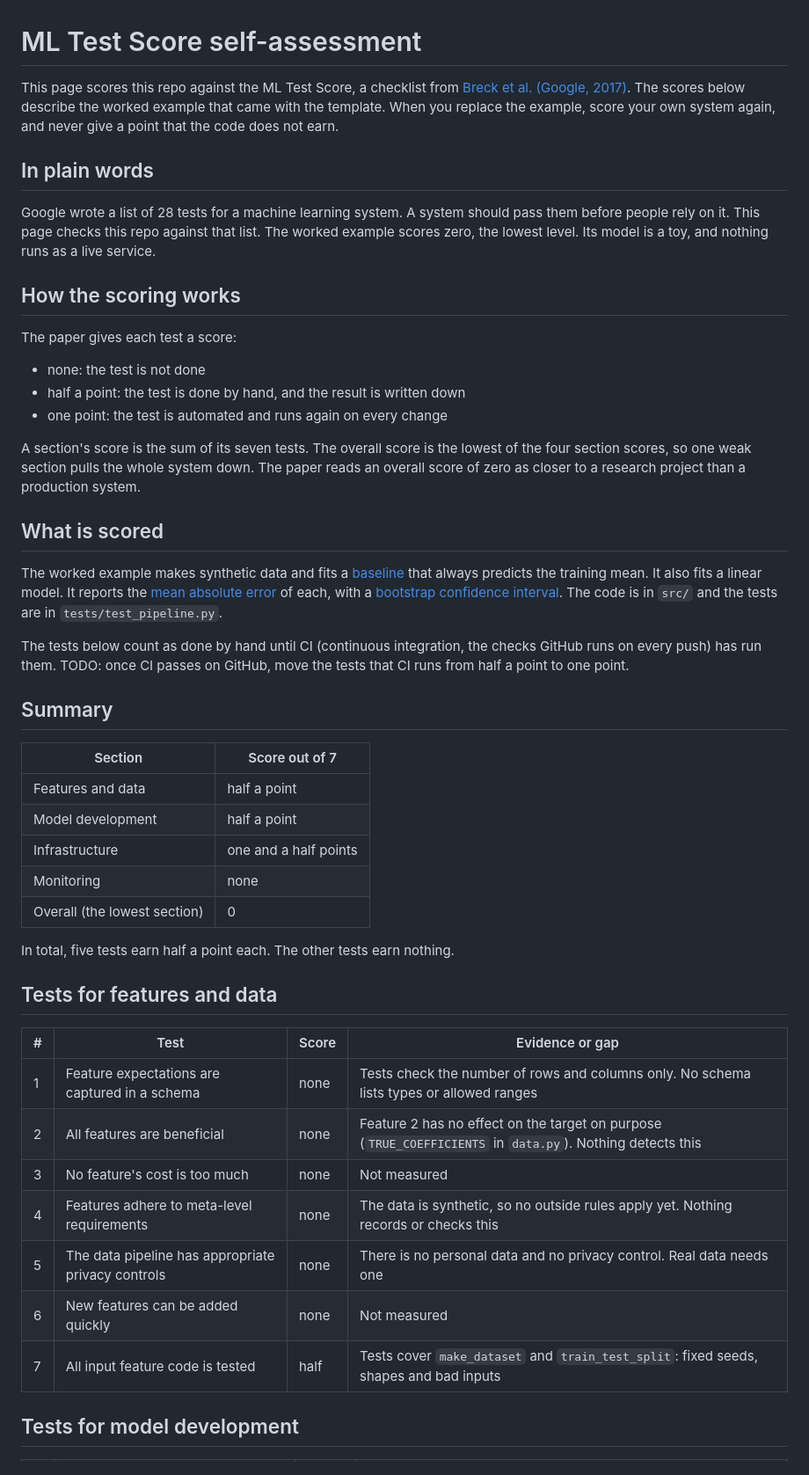
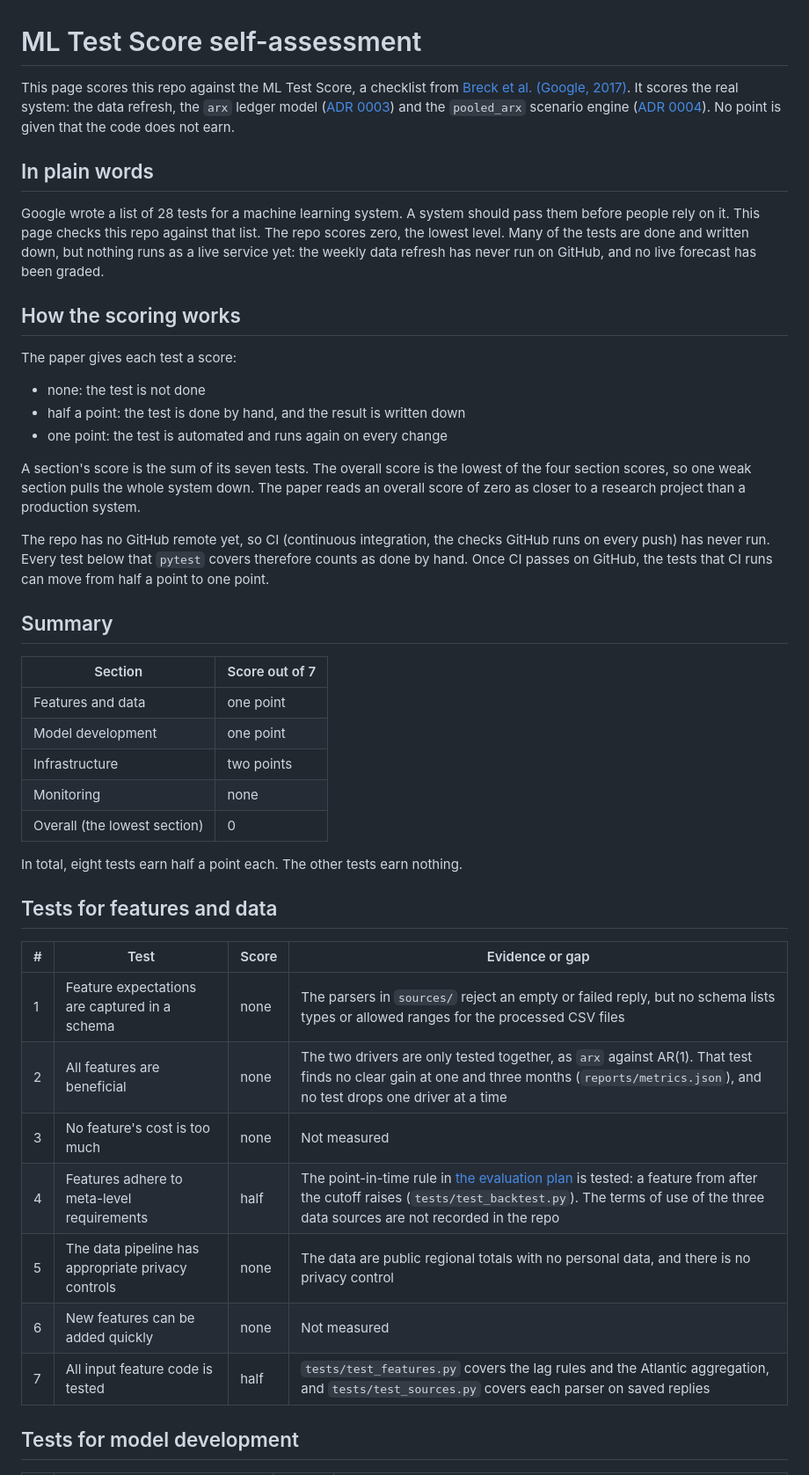
Before and after one commit to Iliya-Valizadeh/household-credit-stress, a Markdown page: docs/ml_test_score.md, the part around one of its changes. Shown at 88% size. Rendered like a GitHub page.

```diff
--- a/docs/ml_test_score.md
+++ b/docs/ml_test_score.md
@@ -1,16 +1,18 @@
 # ML Test Score self-assessment
 
 This page scores this repo against the ML Test Score, a checklist from
-[Breck et al. (Google, 2017)][breck]. The scores below describe the worked example
-that came with the template. When you replace the example, score your own system
-again, and never give a point that the code does not earn.
+[Breck et al. (Google, 2017)][breck]. It scores the real system: the data refresh, the
+`arx` ledger model ([ADR 0003](decisions/0003-arrears-model.md)) and the `pooled_arx`
+scenario engine ([ADR 0004](decisions/0004-scenarios.md)). No point is given that the
+code does not earn.
 
 ## In plain words
 
 Google wrote a list of 28 tests for a machine learning system. <!-- not-a-claim -->
 A system should pass them before people rely on it.
-This page checks this repo against that list. The worked example scores zero, the
-lowest level. Its model is a toy, and nothing runs as a live service.
+This page checks this repo against that list. The repo scores zero, the lowest level.
+Many of the tests are done and written down, but nothing runs as a live service yet:
+the weekly data refresh has never run on GitHub, and no live forecast has been graded.
 
 ## How the scoring works
 
@@ -25,41 +27,34 @@ the four section scores, so one weak section pulls the whole system down. The pa
 reads an overall score of zero as closer to a research project than a production
 system.
 
-## What is scored
-
-The worked example makes synthetic data and fits a [baseline](glossary.md#baseline)
-that always predicts the training mean. It also fits a linear model. It reports the
-[mean absolute error](glossary.md#mean-absolute-error) of each, with a
-[bootstrap](glossary.md#bootstrap) [confidence interval](glossary.md#confidence-interval).
-The code is in `src/` and the tests are in `tests/test_pipeline.py`.
-
-The tests below count as done by hand until CI (continuous integration, the checks
-GitHub runs on every push) has run them. TODO: once CI passes on GitHub, move the
-tests that CI runs from half a point to one point.
+The repo has no GitHub remote yet, so CI (continuous integration, the checks GitHub
+runs on every push) has never run. Every test below that `pytest` covers therefore
+counts as done by hand. Once CI passes on GitHub, the tests that CI runs can move from
+half a point to one point.
 
 ## Summary
 
 | Section | Score out of 7 |
 |---|---|
-| Features and data | half a point |
-| Model development | half a point |
-| Infrastructure | one and a half points |
+| Features and data | one point |
+| Model development | one point |
+| Infrastructure | two points |
 | Monitoring | none |
 | Overall (the lowest section) | 0 |
 
-In total, five tests earn half a point each. The other tests earn nothing.
+In total, eight tests earn half a point each. The other tests earn nothing.
 
 ## Tests for features and data
 
 | # | Test | Score | Evidence or gap |
 |---|---|---|---|
-| 1 | Feature expectations are captured in a schema | none | Tests check the number of rows and columns only. No schema lists types or allowed ranges |
-| 2 | All features are beneficial | none | Feature 2 has no effect on the target on purpose (`TRUE_COEFFICIENTS` in `data.py`). Nothing detects this |
+| 1 | Feature expectations are captured in a schema | none | The parsers in `sources/` reject an empty or failed reply, but no schema lists types or allowed ranges for the processed CSV files |
+| 2 | All features are beneficial | none | The two drivers are only tested together, as `arx` against AR(1). That test finds no clear gain at one and three months (`reports/metrics.json`), and no test drops one driver at a time |
 | 3 | No feature's cost is too much | none | Not measured |
-| 4 | Features adhere to meta-level requirements | none | The data is synthetic, so no outside rules apply yet. Nothing records or checks this |
-| 5 | The data pipeline has appropriate privacy controls | none | There is no personal data and no privacy control. Real data needs one |
+| 4 | Features adhere to meta-level requirements | half | The point-in-time rule in [the evaluation plan](eval_plan.md) is tested: a feature from after the cutoff raises (`tests/test_backtest.py`). The terms of use of the three data sources are not recorded in the repo |
+| 5 | The data pipeline has appropriate privacy controls | none | The data are public regional totals with no personal data, and there is no privacy control |
 | 6 | New features can be added quickly | none | Not measured |
-| 7 | All input feature code is tested | half | Tests cover `make_dataset` and `train_test_split`: fixed seeds, shapes and bad inputs |
+| 7 | All input feature code is tested | half | `tests/test_features.py` covers the lag rules and the Atlantic aggregation, and `tests/test_sources.py` covers each parser on saved replies |
 
 ## Tests for model development
 
```
Also changed, not shown: other parts of docs/ml_test_score.md (+25 -19 lines).
